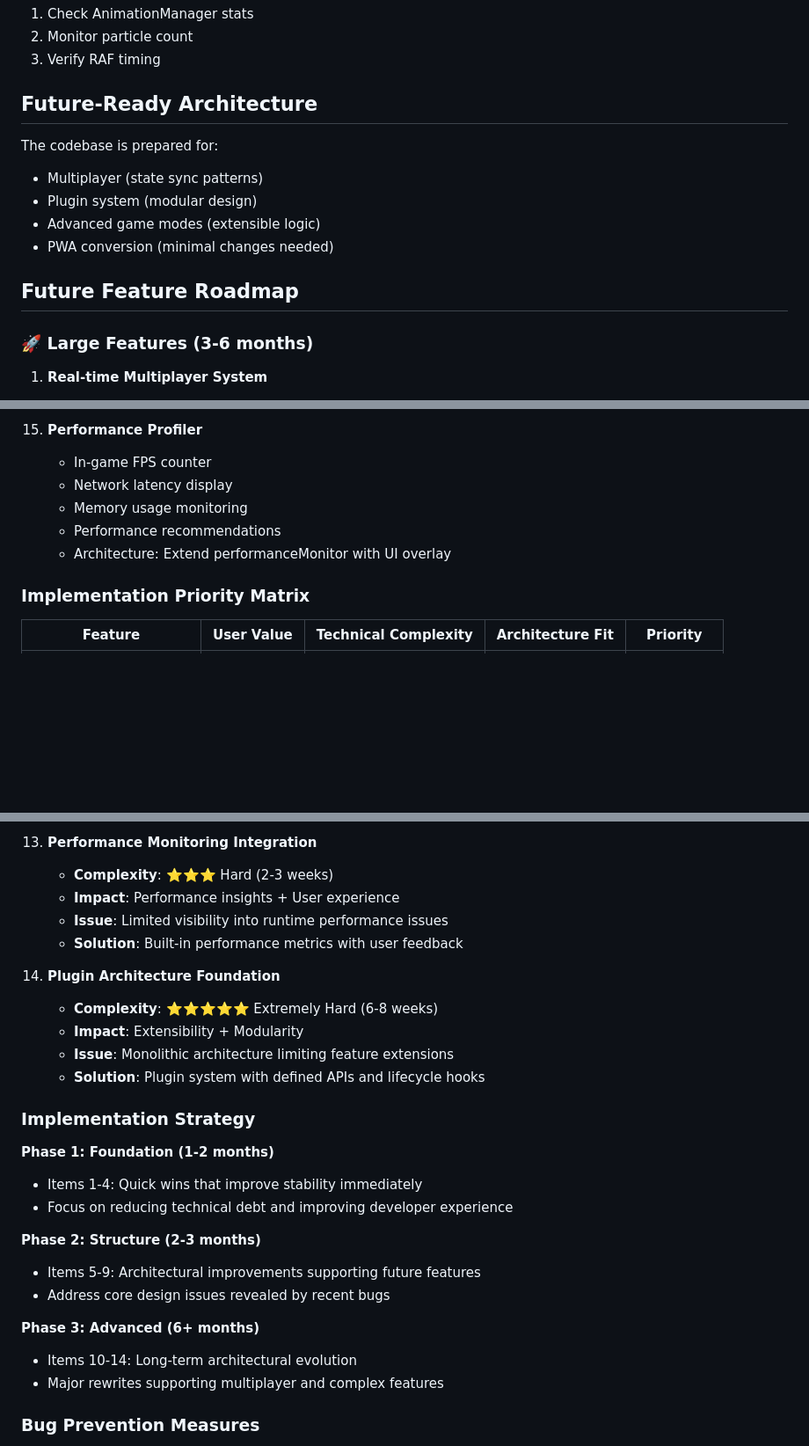
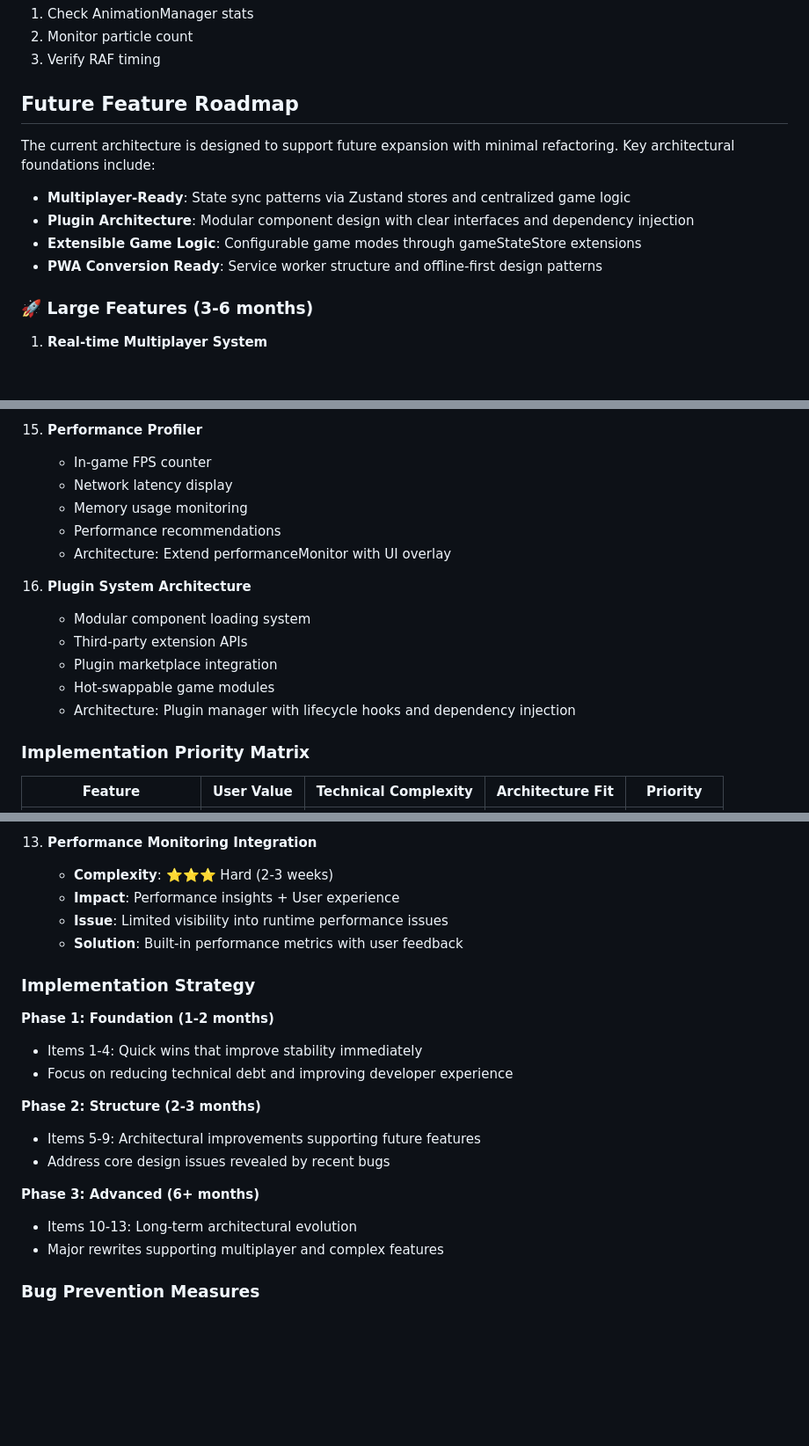
Before and after one commit to sakataka/tetris-game, a Markdown page: CLAUDE.md, 3 parts joined by grey strips. Shown at 88% size. GitHub-like rendering; blank space fills up the shorter version.

Commit message:
docs: Consolidate Future-Ready Architecture into Future Feature Roadmap
- Merged Future-Ready Architecture section into Future Feature Roadmap
- Added architectural foundation explanation at roadmap introduction
- Removed duplicate Plugin Architecture from refactoring roadmap
- Removed duplicate Performance Profiler from refactoring roadmap
- Added Plugin System Architecture as feature #16 in roadmap
- Updated Priority Matrix with Plugin System entry
- Simplified Phase 3 reference to items 10-13 instead of 10-14

This consolidation reduces documentation duplication and provides
a single, comprehensive view of future development plans.

🤖 Generated with [Claude Code](https://claude.ai/code)

Co-Authored-By: Claude <noreply@anthropic.com>

```diff
--- a/CLAUDE.md
+++ b/CLAUDE.md
@@ -192,16 +192,14 @@ export const useSetGameState = () =>
 2. Monitor particle count
 3. Verify RAF timing
 
-## Future-Ready Architecture
+## Future Feature Roadmap
 
-The codebase is prepared for:
+The current architecture is designed to support future expansion with minimal refactoring. Key architectural foundations include:
 
-- Multiplayer (state sync patterns)
-- Plugin system (modular design)
-- Advanced game modes (extensible logic)
-- PWA conversion (minimal changes needed)
-
-## Future Feature Roadmap
+- **Multiplayer-Ready**: State sync patterns via Zustand stores and centralized game logic
+- **Plugin Architecture**: Modular component design with clear interfaces and dependency injection
+- **Extensible Game Logic**: Configurable game modes through gameStateStore extensions
+- **PWA Conversion Ready**: Service worker structure and offline-first design patterns
 
 ### 🚀 Large Features (3-6 months)
 
@@ -319,11 +317,19 @@ The codebase is prepared for:
     - Architecture: Extend accessibilityStore with new features
 
 15. **Performance Profiler**
+
     - In-game FPS counter
     - Network latency display
     - Memory usage monitoring
     - Performance recommendations
     - Architecture: Extend performanceMonitor with UI overlay
+
+16. **Plugin System Architecture**
+    - Modular component loading system
+    - Third-party extension APIs
+    - Plugin marketplace integration
+    - Hot-swappable game modules
+    - Architecture: Plugin manager with lifecycle hooks and dependency injection
 
 ### Implementation Priority Matrix
 
@@ -477,12 +484,6 @@ Based on recent bug fixes and structural analysis, these refactoring items will
     - **Issue**: Limited visibility into runtime performance issues
     - **Solution**: Built-in performance metrics with user feedback
 
-14. **Plugin Architecture Foundation**
-    - **Complexity**: ⭐⭐⭐⭐⭐ Extremely Hard (6-8 weeks)
-    - **Impact**: Extensibility + Modularity
-    - **Issue**: Monolithic architecture limiting feature extensions
-    - **Solution**: Plugin system with defined APIs and lifecycle hooks
-
 ### Implementation Strategy
 
 **Phase 1: Foundation (1-2 months)**
@@ -497,7 +498,7 @@ Based on recent bug fixes and structural analysis, these refactoring items will
 
 **Phase 3: Advanced (6+ months)**
 
-- Items 10-14: Long-term architectural evolution
+- Items 10-13: Long-term architectural evolution
 - Major rewrites supporting multiplayer and complex features
 
 ### Bug Prevention Measures
```
Also changed, not shown: other parts of CLAUDE.md (+1 -0 lines).
